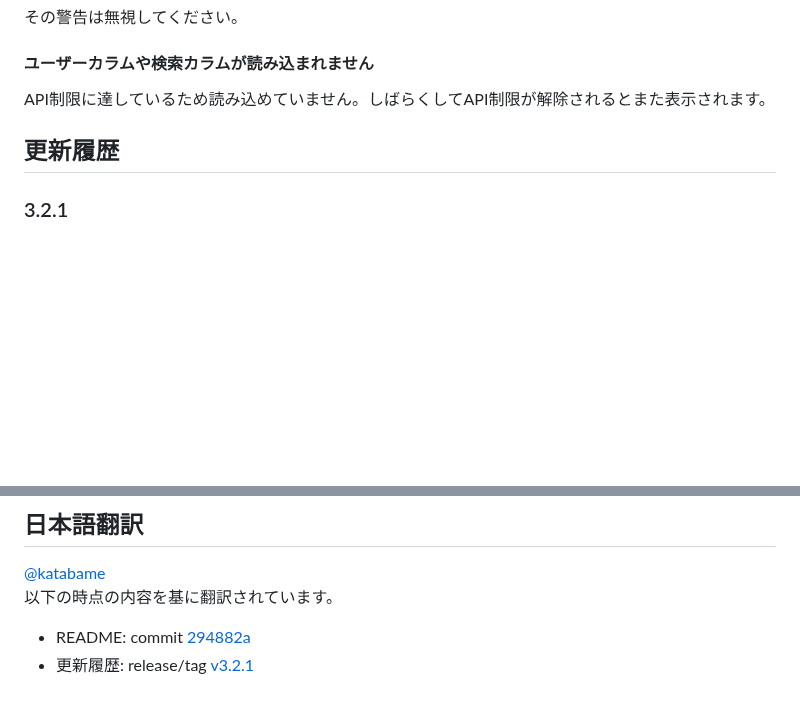
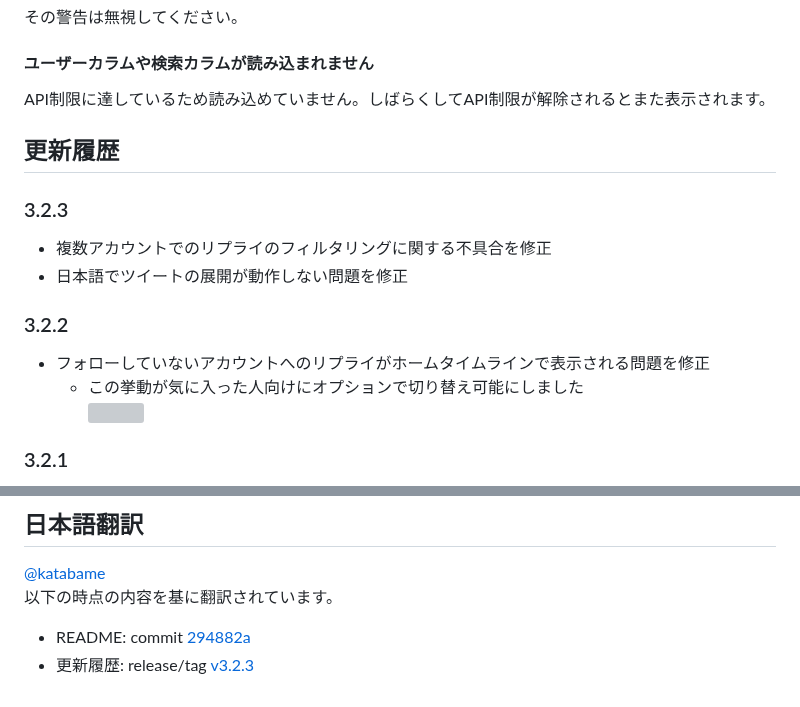
Before and after one commit to dimdenGD/OldTweetDeck, a Markdown page: docs/README_JA.md, 2 parts joined by grey strips. Rendered like a GitHub page; blank space fills up the shorter version; grey boxes are pictures that could not be loaded.

Commit message:
Update: [docs] readme changelogs 📄

```diff
--- a/docs/README_JA.md
+++ b/docs/README_JA.md
@@ -74,6 +74,15 @@ TweetDeckのファイルが更新された場合は、タブを再読み込み
 API制限に達しているため読み込めていません。しばらくしてAPI制限が解除されるとまた表示されます。
 
 ## 更新履歴
+### 3.2.3
+* 複数アカウントでのリプライのフィルタリングに関する不具合を修正
+* 日本語でツイートの展開が動作しない問題を修正
+
+### 3.2.2
+* フォローしていないアカウントへのリプライがホームタイムラインで表示される問題を修正
+   * この挙動が気に入った人向けにオプションで切り替え可能にしました
+![](https://github.com/dimdenGD/OldTweetDeck/assets/26517362/7e4321aa-9320-4e83-92e3-a8b6d29a8109)
+
 ### 3.2.1
 * いいねを読み込めるように修正
 * いいねが動作するように修正
@@ -205,4 +214,4 @@ manifest V2 で作り直し外部サーバーを必要としないように変
 [@katabame](https://twitter.com/katabame)
 以下の時点の内容を基に翻訳されています。
 * README: commit [294882a](https://github.com/dimdenGD/OldTweetDeck/commit/294882a3d5de029b2b1158d331c8549c941e34ac)
-* 更新履歴: release/tag [v3.2.1](https://github.com/dimdenGD/OldTweetDeck/releases/tag/v3.2.1)
+* 更新履歴: release/tag [v3.2.3](https://github.com/dimdenGD/OldTweetDeck/releases/tag/v3.2.3)
```
